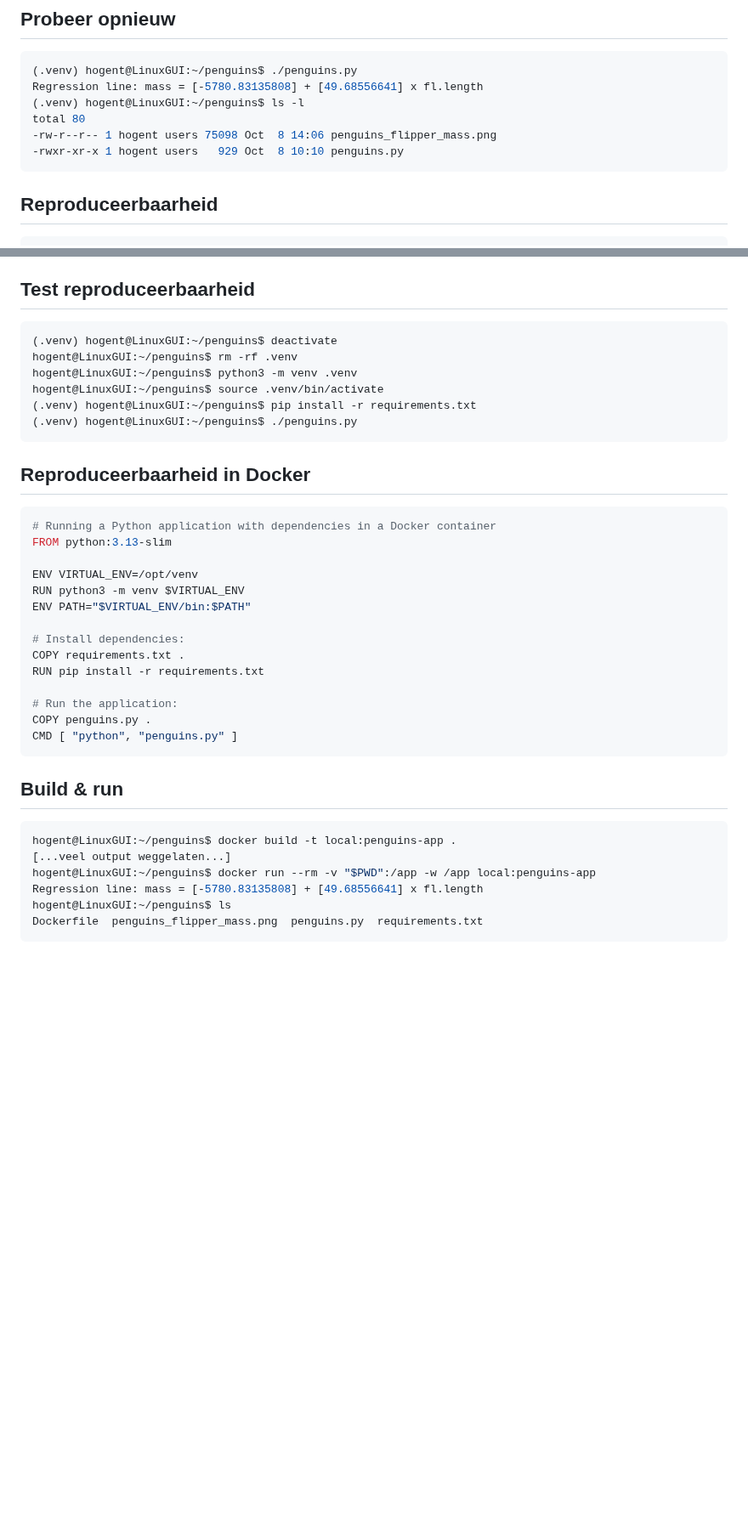
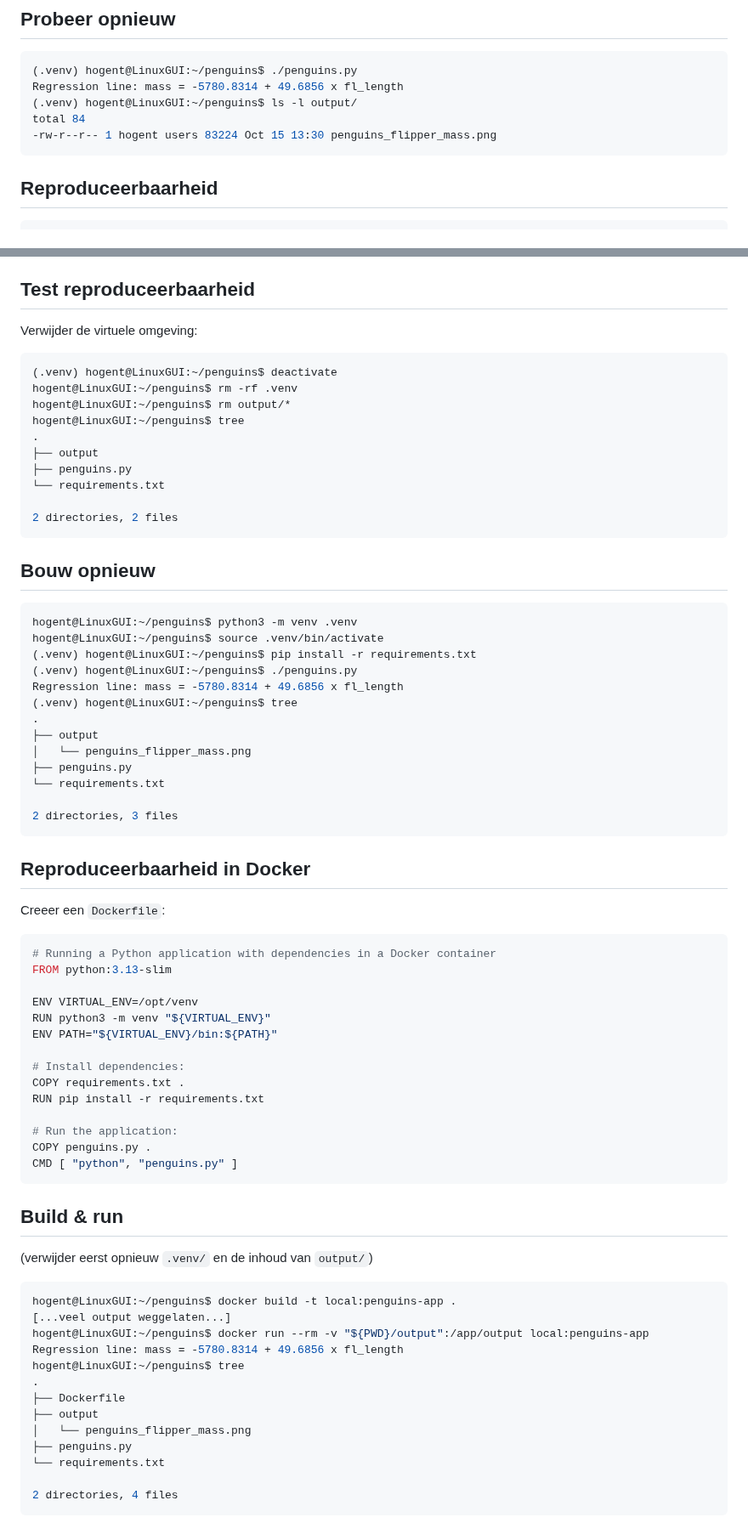
Before and after one commit to HoGentTIN/linux-slides, a Markdown page: 10-python-venv.md, 2 parts joined by grey strips. Shown at 85% size. GitHub-like rendering; blank space fills up the shorter version.

Commit message:
Aanpassingen ahv feedback

````diff
--- a/10-python-venv.md
+++ b/10-python-venv.md
@@ -137,11 +158,10 @@ Successfully installed ...
 
 ```console
 (.venv) hogent@LinuxGUI:~/penguins$ ./penguins.py
-Regression line: mass = [-5780.83135808] + [49.68556641] x fl.length
-(.venv) hogent@LinuxGUI:~/penguins$ ls -l
-total 80
--rw-r--r-- 1 hogent users 75098 Oct  8 14:06 penguins_flipper_mass.png
--rwxr-xr-x 1 hogent users   929 Oct  8 10:10 penguins.py
+Regression line: mass = -5780.8314 + 49.6856 x fl_length
+(.venv) hogent@LinuxGUI:~/penguins$ ls -l output/
+total 84
+-rw-r--r-- 1 hogent users 83224 Oct 15 13:30 penguins_flipper_mass.png
 ```
 
 ## Reproduceerbaarheid
@@ -159,24 +179,50 @@ Syntax requirements.txt:
 
 ## Test reproduceerbaarheid
 
+Verwijder de virtuele omgeving:
+
 ```console
 (.venv) hogent@LinuxGUI:~/penguins$ deactivate
 hogent@LinuxGUI:~/penguins$ rm -rf .venv
+hogent@LinuxGUI:~/penguins$ rm output/*
+hogent@LinuxGUI:~/penguins$ tree
+.
+├── output
+├── penguins.py
+└── requirements.txt
+
+2 directories, 2 files
+```
+
+## Bouw opnieuw
+
+```console
 hogent@LinuxGUI:~/penguins$ python3 -m venv .venv
 hogent@LinuxGUI:~/penguins$ source .venv/bin/activate
 (.venv) hogent@LinuxGUI:~/penguins$ pip install -r requirements.txt
 (.venv) hogent@LinuxGUI:~/penguins$ ./penguins.py
+Regression line: mass = -5780.8314 + 49.6856 x fl_length
+(.venv) hogent@LinuxGUI:~/penguins$ tree
+.
+├── output
+│   └── penguins_flipper_mass.png
+├── penguins.py
+└── requirements.txt
+
+2 directories, 3 files
 ```
 
 ## Reproduceerbaarheid in Docker
+
+Creeer een `Dockerfile`:
 
 ```dockerfile
 # Running a Python application with dependencies in a Docker container
 FROM python:3.13-slim
 
 ENV VIRTUAL_ENV=/opt/venv
-RUN python3 -m venv $VIRTUAL_ENV
-ENV PATH="$VIRTUAL_ENV/bin:$PATH"
+RUN python3 -m venv "${VIRTUAL_ENV}"
+ENV PATH="${VIRTUAL_ENV}/bin:${PATH}"
 
 # Install dependencies:
 COPY requirements.txt .
@@ -189,11 +235,20 @@ CMD [ "python", "penguins.py" ]
 
 ## Build & run
 
+(verwijder eerst opnieuw `.venv/` en de inhoud van `output/`)
+
 ```console
 hogent@LinuxGUI:~/penguins$ docker build -t local:penguins-app .
 [...veel output weggelaten...]
-hogent@LinuxGUI:~/penguins$ docker run --rm -v "$PWD":/app -w /app local:penguins-app
-Regression line: mass = [-5780.83135808] + [49.68556641] x fl.length
-hogent@LinuxGUI:~/penguins$ ls
-Dockerfile  penguins_flipper_mass.png  penguins.py  requirements.txt
+hogent@LinuxGUI:~/penguins$ docker run --rm -v "${PWD}/output":/app/output local:penguins-app
+Regression line: mass = -5780.8314 + 49.6856 x fl_length
+hogent@LinuxGUI:~/penguins$ tree
+.
+├── Dockerfile
+├── output
+│   └── penguins_flipper_mass.png
+├── penguins.py
+└── requirements.txt
+
+2 directories, 4 files
 ```
````
Also changed, not shown: other parts of 10-python-venv.md (+35 -14 lines).
